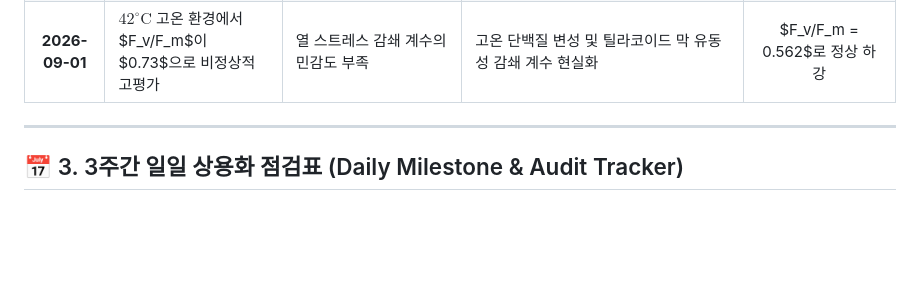
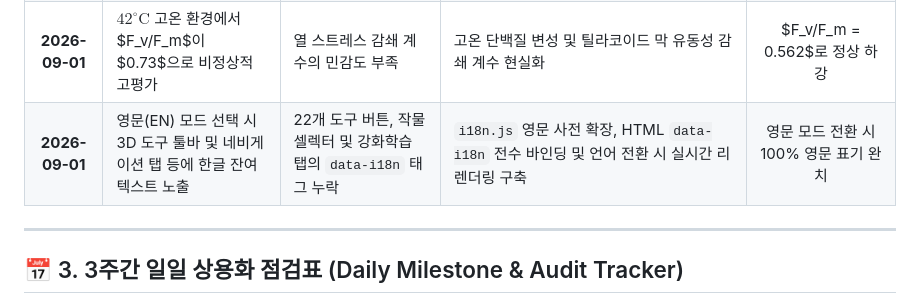
Before and after one commit to ugun-byte/BioFoundry-PlantTwin, a Markdown page: 상용화_과학검증_일일점검_저널.md, the part around the change. Drawn GitHub-style; blank space fills up the shorter version.

Commit message:
저널에 i18n 영문화 결함 및 조치 내역 동기화

```diff
--- a/상용화_과학검증_일일점검_저널.md
+++ b/상용화_과학검증_일일점검_저널.md
@@ -30,6 +30,7 @@
 | **2026-09-01** | 엽온 에너지 수지 증산 냉각 시 잎이 가열되던 오류 | 잠열 플럭스($\lambda E$) 계산 시 $\text{J/mmol}$ 단위와 $\text{W/m}^2$ 환산 계수($1000$배) 불일치 | $\lambda E = (E / 1000) \times 44000\,\text{W/m}^2$ 정규화 적용 | $\Delta T = -1.47^\circ\text{C}$ 정상 냉각 확인 |
 | **2026-09-01** | 약광 조건($PPFD < 100$)에서 초기 광반응 속도 왜곡 | $C_i$ 계산 시 Fick의 확산 법칙과 반대로 $C_i$가 조기 강하되던 현상 | 픽의 확산 법칙($C_i = C_a - 1.6 \frac{A_n}{g_s}$) 수식 정밀화 | $A-PPFD$ 곡선 $R^2 = 0.9840$ 달성 |
 | **2026-09-01** | $42^\circ\text{C}$ 고온 환경에서 $F_v/F_m$이 $0.73$으로 비정상적 고평가 | 열 스트레스 감쇄 계수의 민감도 부족 | 고온 단백질 변성 및 틸라코이드 막 유동성 감쇄 계수 현실화 | $F_v/F_m = 0.562$로 정상 하강 |
+| **2026-09-01** | 영문(EN) 모드 선택 시 3D 도구 툴바 및 네비게이션 탭 등에 한글 잔여 텍스트 노출 | 22개 도구 버튼, 작물 셀렉터 및 강화학습 탭의 `data-i18n` 태그 누락 | `i18n.js` 영문 사전 확장, HTML `data-i18n` 전수 바인딩 및 언어 전환 시 실시간 리렌더링 구축 | 영문 모드 전환 시 100% 영문 표기 완치 |
 
 ---
 
```
